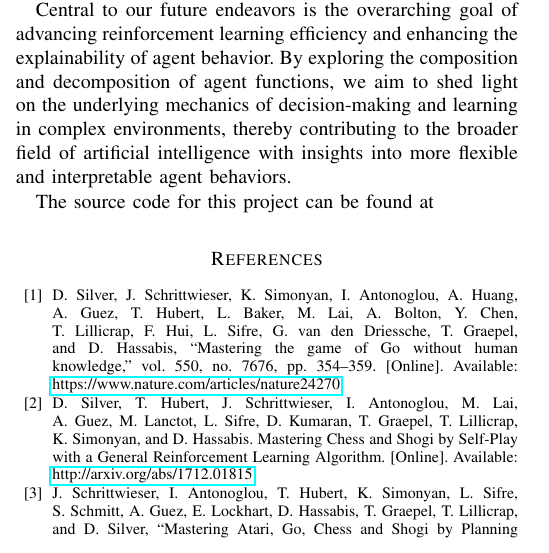
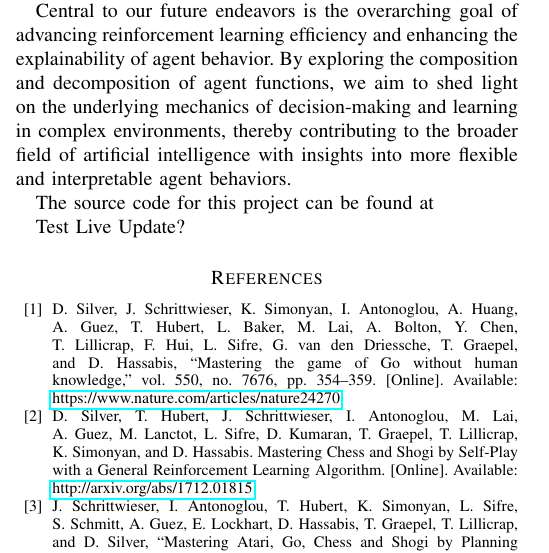
Before and after one commit to bhosley/Schoolwork, a LaTeX paper (Lit Review/Paper 1 Review/Paper 1 Draft.tex): part of one column of page 3 of 4, cut so that both start at the same text. Compiled offline with pdfLaTeX.

Commit message:
Update Paper 1 Draft.tex

```diff
--- a/Lit Review/Paper 1 Review/Paper 1 Draft.tex
+++ b/Lit Review/Paper 1 Review/Paper 1 Draft.tex
@@ -342,6 +342,8 @@
 
 	\end{comment}
 
+	Test Live Update?
+
 
 	% References
 	\label{sec:references}
```
